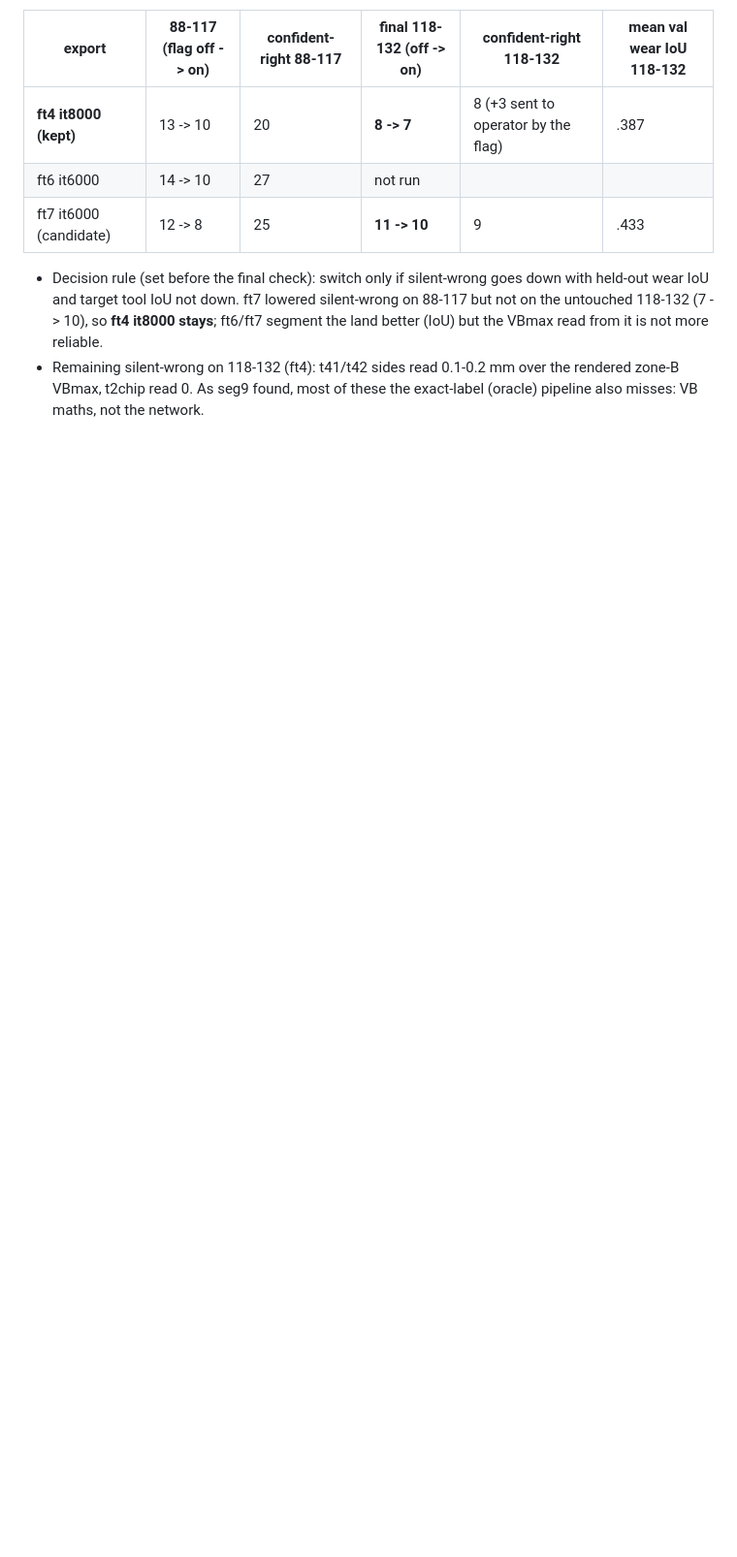
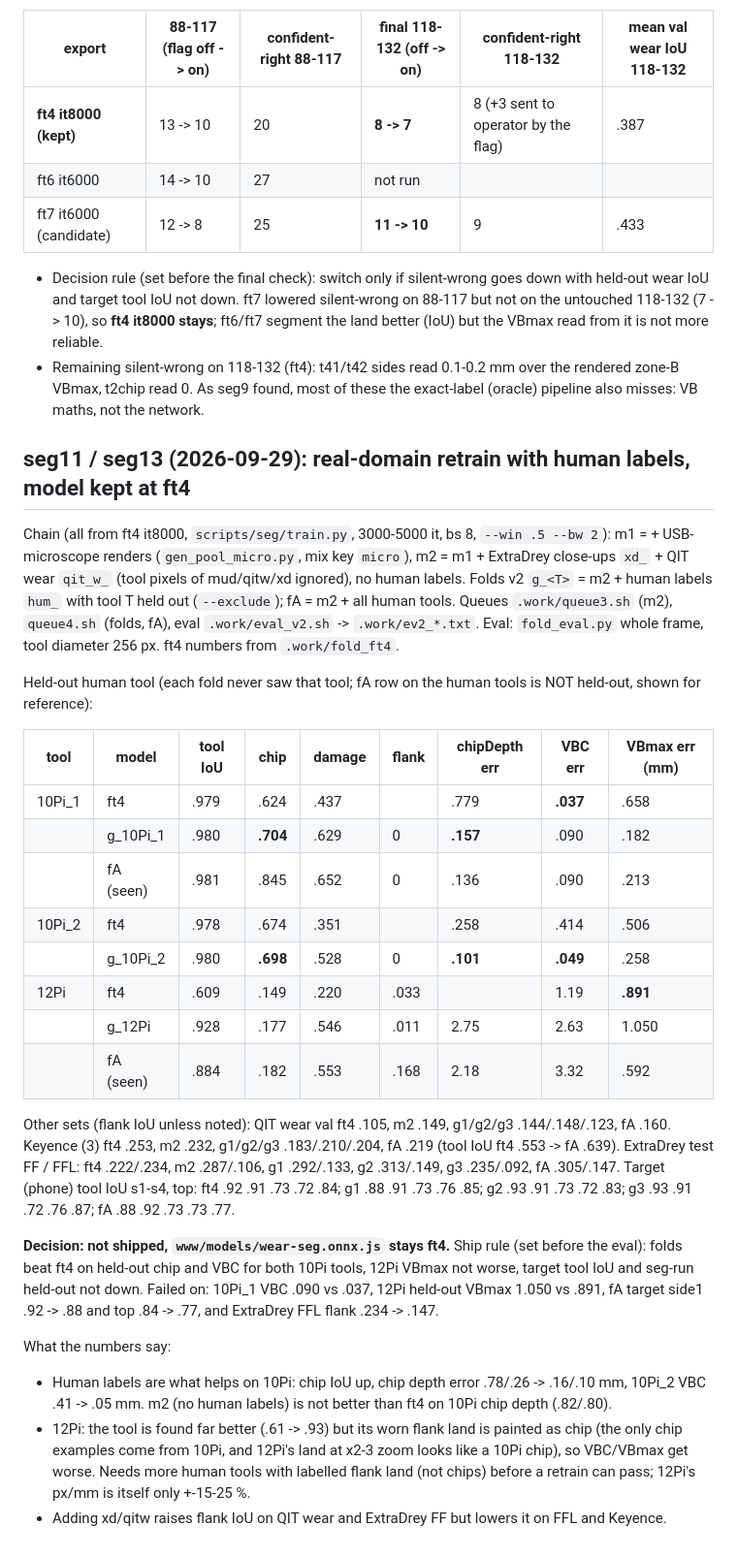
Before and after one commit to junseokShim/2d_to_3d, a Markdown page: research/seg-model.md, the part around the change. Shown at 97% size. Rendered like a GitHub page; blank space fills up the shorter version.

Commit message:
seg13: folds v2 + fA results, model kept at ft4 (ship rule failed)

```diff
--- a/research/seg-model.md
+++ b/research/seg-model.md
@@ -182,3 +182,43 @@ Fresh sets `.work/valset88-102` (tuning), `103-117` (check, then tuning of the f
   ft6/ft7 segment the land better (IoU) but the VBmax read from it is not more reliable.
 - Remaining silent-wrong on 118-132 (ft4): t41/t42 sides read 0.1-0.2 mm over the rendered zone-B VBmax, t2chip read 0.
   As seg9 found, most of these the exact-label (oracle) pipeline also misses: VB maths, not the network.
+
+## seg11 / seg13 (2026-09-29): real-domain retrain with human labels, model kept at ft4
+
+Chain (all from ft4 it8000, `scripts/seg/train.py`, 3000-5000 it, bs 8, `--win .5 --bw 2`): m1 = + USB-microscope
+renders (`gen_pool_micro.py`, mix key `micro`), m2 = m1 + ExtraDrey close-ups `xd_` + QIT wear `qit_w_` (tool pixels of
+mud/qitw/xd ignored), no human labels. Folds v2 `g_<T>` = m2 + human labels `hum_` with tool T held out (`--exclude`);
+fA = m2 + all human tools. Queues `.work/queue3.sh` (m2), `queue4.sh` (folds, fA), eval `.work/eval_v2.sh` -> `.work/ev2_*.txt`.
+Eval: `fold_eval.py` whole frame, tool diameter 256 px. ft4 numbers from `.work/fold_ft4`.
+
+Held-out human tool (each fold never saw that tool; fA row on the human tools is NOT held-out, shown for reference):
+
+| tool | model | tool IoU | chip | damage | flank | chipDepth err | VBC err | VBmax err (mm) |
+|---|---|---|---|---|---|---|---|---|
+| 10Pi_1 | ft4 | .979 | .624 | .437 | | .779 | **.037** | .658 |
+| | g_10Pi_1 | .980 | **.704** | .629 | 0 | **.157** | .090 | .182 |
+| | fA (seen) | .981 | .845 | .652 | 0 | .136 | .090 | .213 |
+| 10Pi_2 | ft4 | .978 | .674 | .351 | | .258 | .414 | .506 |
+| | g_10Pi_2 | .980 | **.698** | .528 | 0 | **.101** | **.049** | .258 |
+| 12Pi | ft4 | .609 | .149 | .220 | .033 | | 1.19 | **.891** |
+| | g_12Pi | .928 | .177 | .546 | .011 | 2.75 | 2.63 | 1.050 |
+| | fA (seen) | .884 | .182 | .553 | .168 | 2.18 | 3.32 | .592 |
+
+Other sets (flank IoU unless noted): QIT wear val ft4 .105, m2 .149, g1/g2/g3 .144/.148/.123, fA .160.
+Keyence (3) ft4 .253, m2 .232, g1/g2/g3 .183/.210/.204, fA .219 (tool IoU ft4 .553 -> fA .639).
+ExtraDrey test FF / FFL: ft4 .222/.234, m2 .287/.106, g1 .292/.133, g2 .313/.149, g3 .235/.092, fA .305/.147.
+Target (phone) tool IoU s1-s4, top: ft4 .92 .91 .73 .72 .84; g1 .88 .91 .73 .76 .85; g2 .93 .91 .73 .72 .83;
+g3 .93 .91 .72 .76 .87; fA .88 .92 .73 .73 .77.
+
+**Decision: not shipped, `www/models/wear-seg.onnx.js` stays ft4.** Ship rule (set before the eval): folds beat ft4 on
+held-out chip and VBC for both 10Pi tools, 12Pi VBmax not worse, target tool IoU and seg-run held-out not down. Failed on:
+10Pi_1 VBC .090 vs .037, 12Pi held-out VBmax 1.050 vs .891, fA target side1 .92 -> .88 and top .84 -> .77, and ExtraDrey
+FFL flank .234 -> .147.
+
+What the numbers say:
+- Human labels are what helps on 10Pi: chip IoU up, chip depth error .78/.26 -> .16/.10 mm, 10Pi_2 VBC .41 -> .05 mm.
+  m2 (no human labels) is not better than ft4 on 10Pi chip depth (.82/.80).
+- 12Pi: the tool is found far better (.61 -> .93) but its worn flank land is painted as chip (the only chip examples come
+  from 10Pi, and 12Pi's land at x2-3 zoom looks like a 10Pi chip), so VBC/VBmax get worse. Needs more human tools with
+  labelled flank land (not chips) before a retrain can pass; 12Pi's px/mm is itself only +-15-25 %.
+- Adding xd/qitw raises flank IoU on QIT wear and ExtraDrey FF but lowers it on FFL and Keyence.
```
